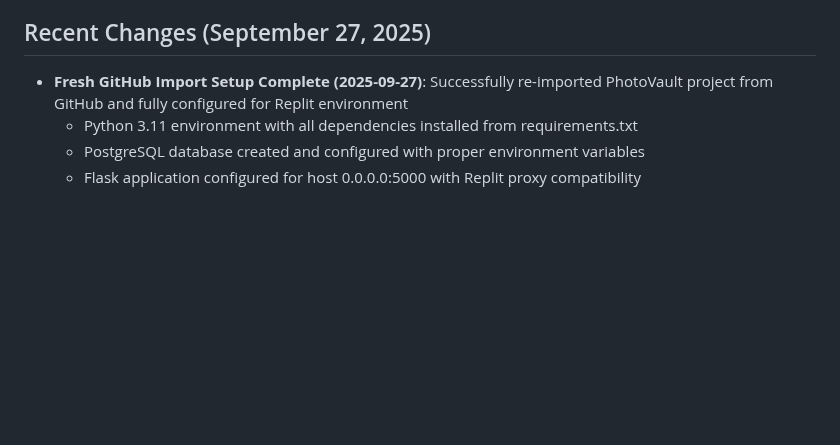
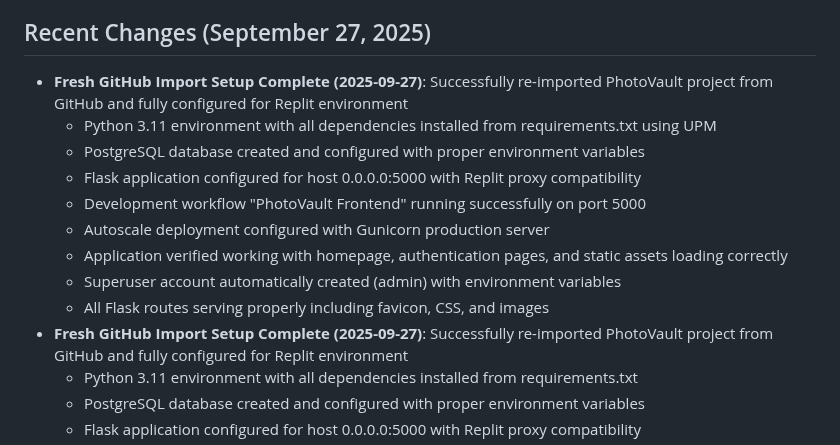
Before and after one commit to hamkasu/photoverone, a Markdown page: replit.md, the part around the change. GitHub-like rendering; blank space fills up the shorter version.

```diff
--- a/replit.md
+++ b/replit.md
@@ -3,6 +3,15 @@
 PhotoVault by Calmic Sdn Bhd is a professional photo management platform built with Flask. Its purpose is to provide secure storage, advanced editing, and comprehensive organization of photographs. It aims to deliver an enterprise-grade solution for personal and professional photo archiving, featuring robust security, role-based access control, user management, and administrative tools. The platform seeks to offer an efficient and secure environment for managing photo collections.
 
 ## Recent Changes (September 27, 2025)
+- **Fresh GitHub Import Setup Complete (2025-09-27)**: Successfully re-imported PhotoVault project from GitHub and fully configured for Replit environment
+  - Python 3.11 environment with all dependencies installed from requirements.txt using UPM
+  - PostgreSQL database created and configured with proper environment variables
+  - Flask application configured for host 0.0.0.0:5000 with Replit proxy compatibility
+  - Development workflow "PhotoVault Frontend" running successfully on port 5000
+  - Autoscale deployment configured with Gunicorn production server
+  - Application verified working with homepage, authentication pages, and static assets loading correctly
+  - Superuser account automatically created (admin) with environment variables
+  - All Flask routes serving properly including favicon, CSS, and images
 - **Fresh GitHub Import Setup Complete (2025-09-27)**: Successfully re-imported PhotoVault project from GitHub and fully configured for Replit environment
   - Python 3.11 environment with all dependencies installed from requirements.txt
   - PostgreSQL database created and configured with proper environment variables
```
